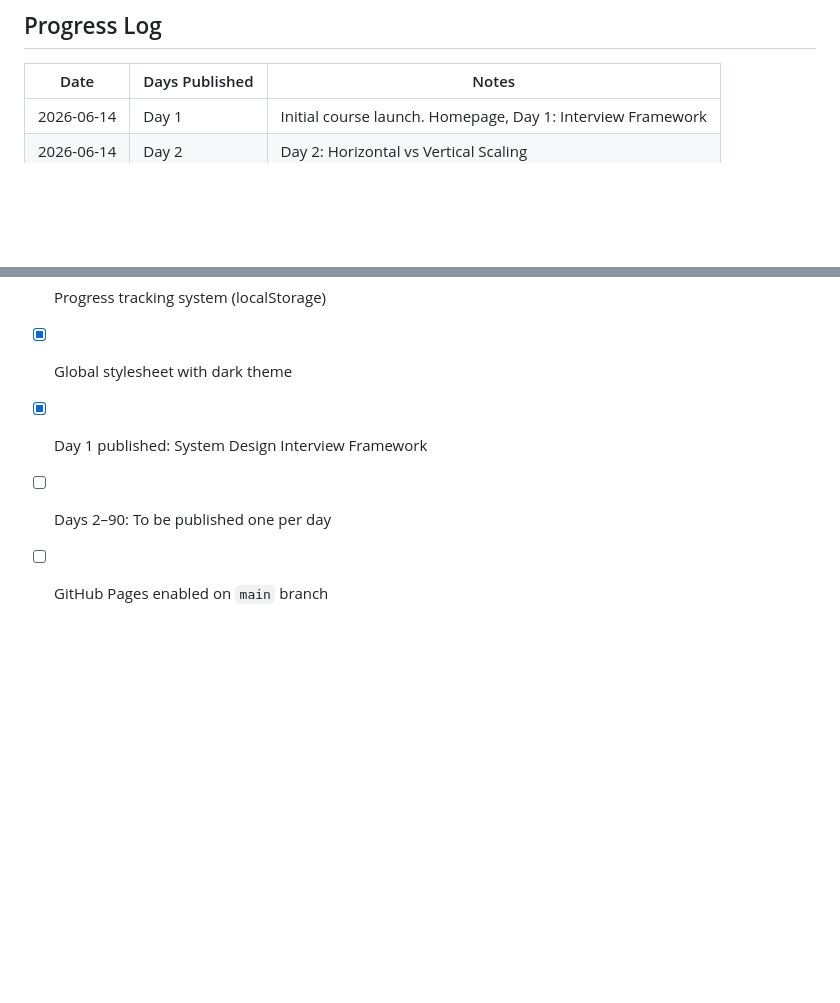
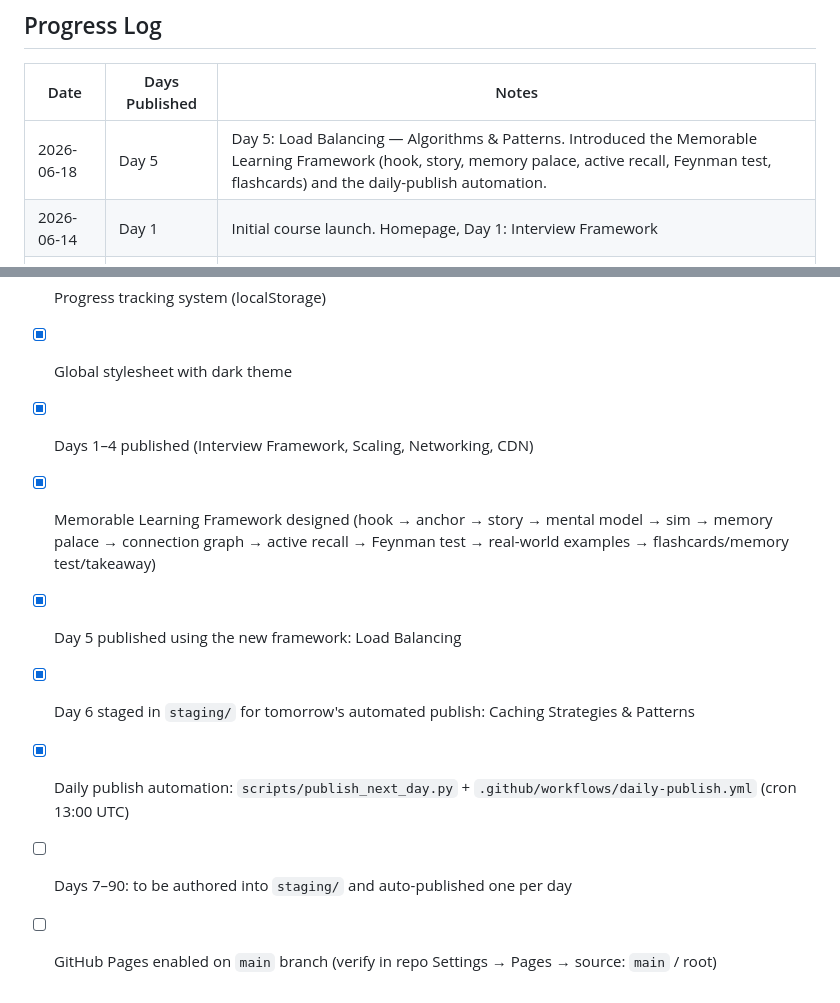
Before and after one commit to deepshah22/system-design, a Markdown page: plan.md, 2 parts joined by grey strips. GitHub-like rendering; blank space fills up the shorter version.

```diff
--- a/plan.md
+++ b/plan.md
@@ -198,6 +231,7 @@ system-design/
 
 | Date | Days Published | Notes |
 |------|----------------|-------|
+| 2026-06-18 | Day 5 | Day 5: Load Balancing — Algorithms & Patterns. Introduced the Memorable Learning Framework (hook, story, memory palace, active recall, Feynman test, flashcards) and the daily-publish automation. |
 | 2026-06-14 | Day 1 | Initial course launch. Homepage, Day 1: Interview Framework |
 | 2026-06-14 | Day 2 | Day 2: Horizontal vs Vertical Scaling |
 | 2026-06-14 | Day 3 | Day 3: Networking — TCP/IP, HTTP & DNS |
@@ -211,6 +245,10 @@ system-design/
 - [x] Homepage (`index.html`) with full 90-day curriculum grid
 - [x] Progress tracking system (localStorage)
 - [x] Global stylesheet with dark theme
-- [x] Day 1 published: System Design Interview Framework
-- [ ] Days 2–90: To be published one per day
-- [ ] GitHub Pages enabled on `main` branch
+- [x] Days 1–4 published (Interview Framework, Scaling, Networking, CDN)
+- [x] Memorable Learning Framework designed (hook → anchor → story → mental model → sim → memory palace → connection graph → active recall → Feynman test → real-world examples → flashcards/memory test/takeaway)
+- [x] Day 5 published using the new framework: Load Balancing
+- [x] Day 6 staged in `staging/` for tomorrow's automated publish: Caching Strategies & Patterns
+- [x] Daily publish automation: `scripts/publish_next_day.py` + `.github/workflows/daily-publish.yml` (cron 13:00 UTC)
+- [ ] Days 7–90: to be authored into `staging/` and auto-published one per day
+- [ ] GitHub Pages enabled on `main` branch (verify in repo Settings → Pages → source: `main` / root)
```
Also changed, not shown: other parts of plan.md (+36 -3 lines).
